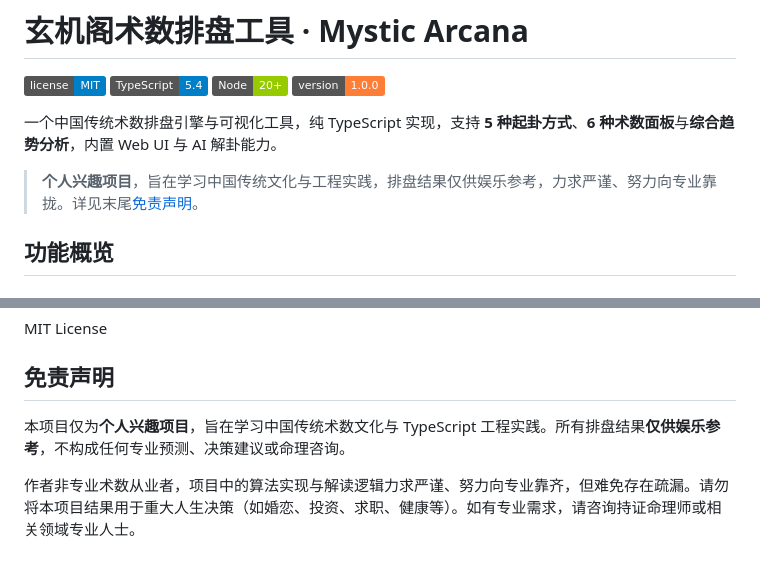
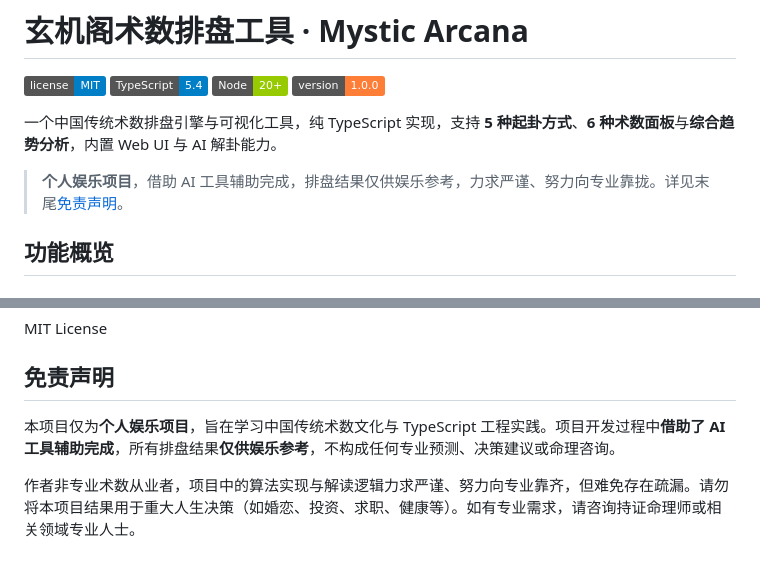
Before and after one commit to yimengjiuan/Mystic-Arcana, a Markdown page: README.md, 2 parts joined by grey strips. GitHub-like rendering; badges without logos.

Commit message:
更新README：标注个人娱乐项目，借助AI工具辅助完成

```diff
--- a/README.md
+++ b/README.md
@@ -7,7 +7,7 @@
 
 一个中国传统术数排盘引擎与可视化工具，纯 TypeScript 实现，支持 **5 种起卦方式**、**6 种术数面板**与**综合趋势分析**，内置 Web UI 与 AI 解卦能力。
 
-> **个人兴趣项目**，旨在学习中国传统文化与工程实践，排盘结果仅供娱乐参考，力求严谨、努力向专业靠拢。详见末尾[免责声明](#免责声明)。
+> **个人娱乐项目**，借助 AI 工具辅助完成，排盘结果仅供娱乐参考，力求严谨、努力向专业靠拢。详见末尾[免责声明](#免责声明)。
 
 ## 功能概览
 
@@ -257,6 +257,6 @@ MIT License
 
 ## 免责声明
 
-本项目仅为**个人兴趣项目**，旨在学习中国传统术数文化与 TypeScript 工程实践。所有排盘结果**仅供娱乐参考**，不构成任何专业预测、决策建议或命理咨询。
+本项目仅为**个人娱乐项目**，旨在学习中国传统术数文化与 TypeScript 工程实践。项目开发过程中**借助了 AI 工具辅助完成**，所有排盘结果**仅供娱乐参考**，不构成任何专业预测、决策建议或命理咨询。
 
 作者非专业术数从业者，项目中的算法实现与解读逻辑力求严谨、努力向专业靠齐，但难免存在疏漏。请勿将本项目结果用于重大人生决策（如婚恋、投资、求职、健康等）。如有专业需求，请咨询持证命理师或相关领域专业人士。
```
